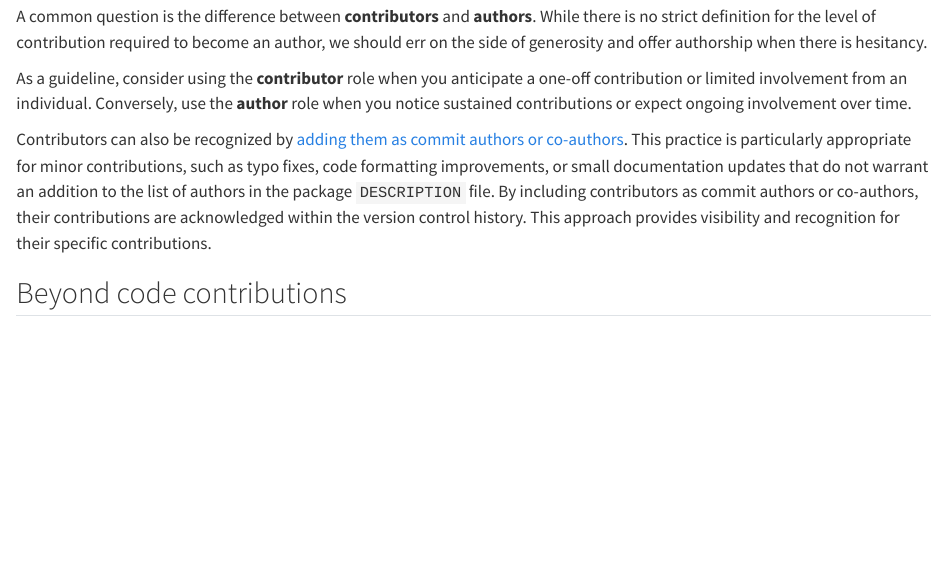
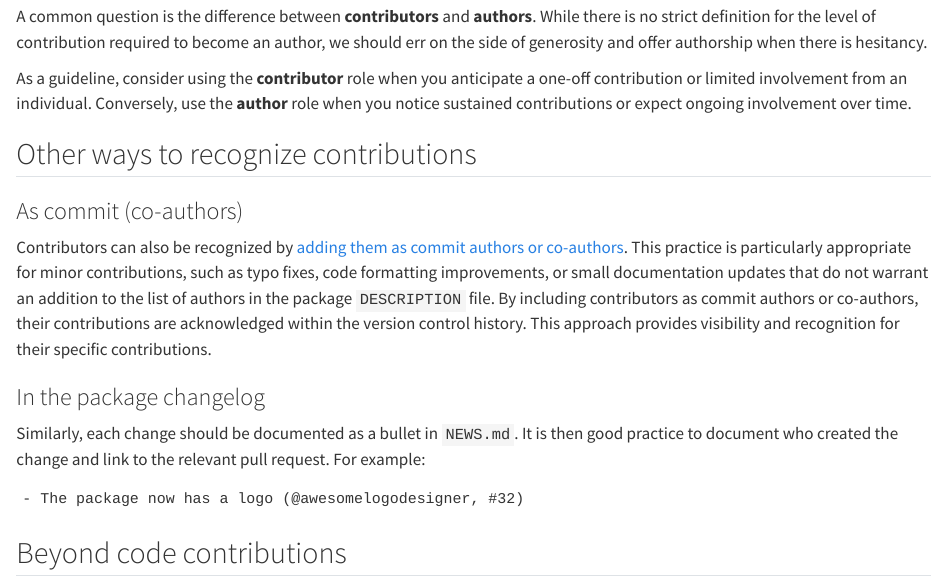
Before and after one commit to epiverse-trace/blueprints, a Quarto document (contribution-acknowledgements.qmd): the page in a window 1100 px wide, from 630 px down. Rendered offline with R 4.5, knitr and Pandoc in place of Quarto, with nearby package versions.

Commit message:
Mention changelog recognition as well

````diff
--- a/contribution-acknowledgements.qmd
+++ b/contribution-acknowledgements.qmd
@@ -26,7 +26,19 @@ A common question is the difference between **contributors** and **authors**. Wh
 
 As a guideline, consider using the **contributor** role when you anticipate a one-off contribution or limited involvement from an individual. Conversely, use the **author** role when you notice sustained contributions or expect ongoing involvement over time.
 
+## Other ways to recognize contributions
+
+### As commit (co-authors)
+
 Contributors can also be recognized by [adding them as commit authors or co-authors](https://github.blog/2018-01-29-commit-together-with-co-authors/). This practice is particularly appropriate for minor contributions, such as typo fixes, code formatting improvements, or small documentation updates that do not warrant an addition to the list of authors in the package `DESCRIPTION` file. By including contributors as commit authors or co-authors, their contributions are acknowledged within the version control history. This approach provides visibility and recognition for their specific contributions.
+
+### In the package changelog
+
+Similarly, each change should be documented as a bullet in `NEWS.md`. It is then good practice to document who created the change and link to the relevant pull request. For example:
+
+```{filename="NEWS.md"}
+- The package now has a logo (@awesomelogodesigner, #32)
+```
 
 ## Beyond code contributions
 
````
